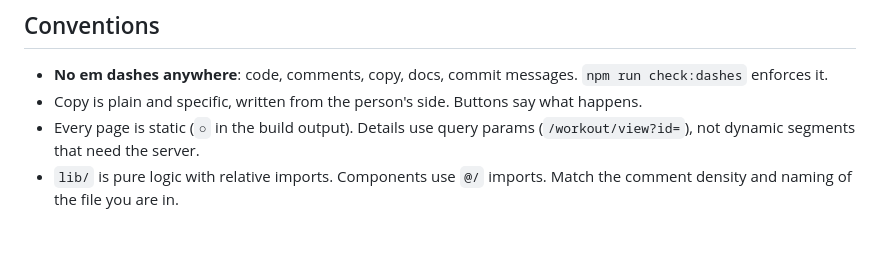
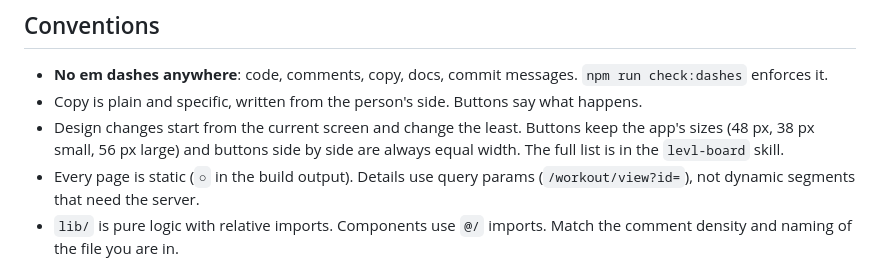
Before and after one commit to koriigami/weightTraining_Progress, a Markdown page: CLAUDE.md, the part around the change. Rendered like a GitHub page; blank space fills up the shorter version.

Commit message:
Write the design rules down: current screen first, real button sizes, equal widths
The levl-board skill gets a Design rules section and CLAUDE.md a short
convention line, so boards stop needing these repeated.

Co-Authored-By: Claude Opus 5.5 <noreply@anthropic.com>
Claude-Session: https://claude.ai/code/session_01JqhPR5kcZTR7DF59P4YK2A

```diff
--- a/CLAUDE.md
+++ b/CLAUDE.md
@@ -41,6 +41,7 @@ There is no linter yet (`npm run lint` is not set up). `tsc` is the static check
 ## Conventions
 - **No em dashes anywhere**: code, comments, copy, docs, commit messages. `npm run check:dashes` enforces it.
 - Copy is plain and specific, written from the person's side. Buttons say what happens.
+- Design changes start from the current screen and change the least. Buttons keep the app's sizes (48 px, 38 px small, 56 px large) and buttons side by side are always equal width. The full list is in the `levl-board` skill.
 - Every page is static (`○` in the build output). Details use query params (`/workout/view?id=`), not dynamic segments that need the server.
 - `lib/` is pure logic with relative imports. Components use `@/` imports. Match the comment density and naming of the file you are in.
 - CSS classes use the `wt-` prefix and the tokens at the top of `app/globals.css`. One light look, no dark mode.
```
Also changed, not shown: 1 other file.
